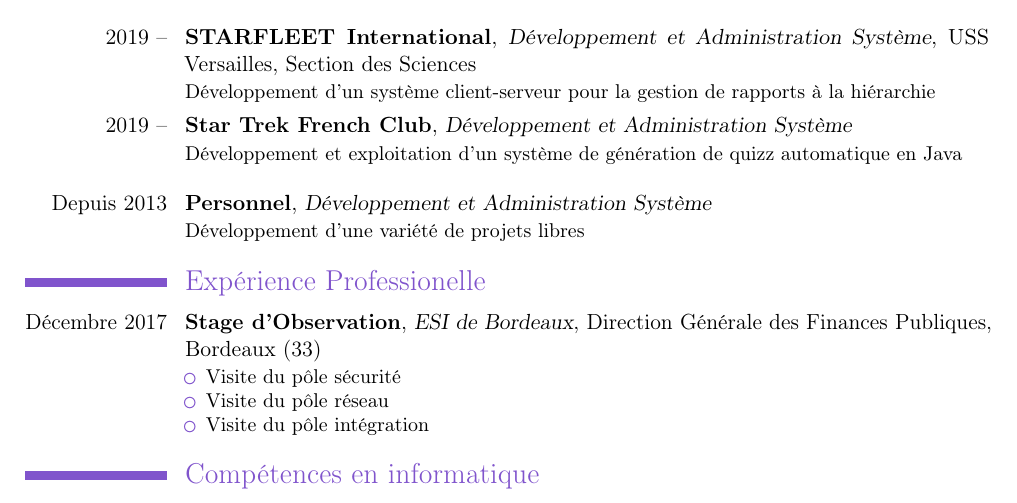
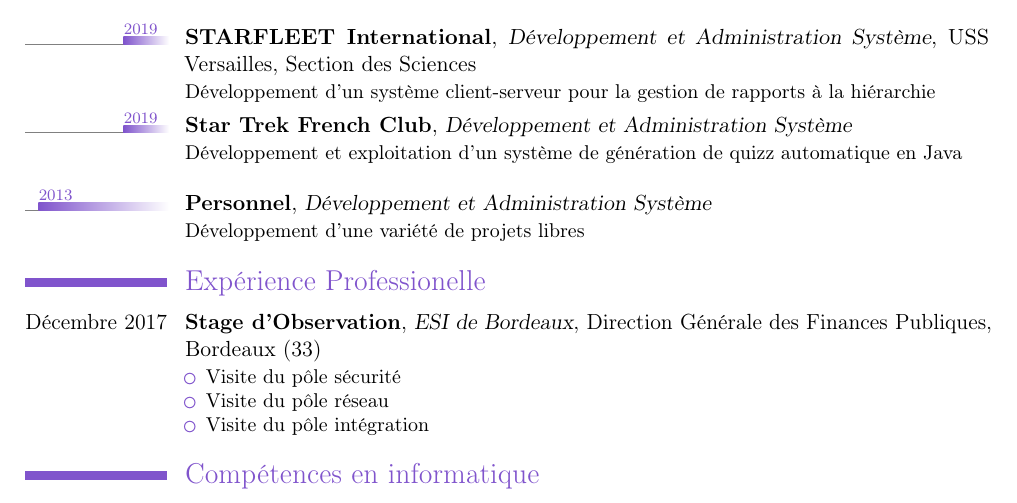
Before and after one commit to coco33920/cv, a LaTeX CV (cv_one_page_2020.tex): part of the page, cut so that both start at the same text. Compiled offline with pdfLaTeX.

Commit message:
Let's time-line-ing-this shall we?

```diff
--- a/cv_one_page_2020.tex
+++ b/cv_one_page_2020.tex
@@ -1,6 +1,7 @@
 \documentclass[11pt, a4paper]{moderncv}
 \moderncvtheme[purple]{classic}
 \usepackage[utf8]{inputenc}
+\usepackage{moderntimeline}
 \usepackage[top=1.1cm, bottom=1.1cm, left=2cm, right=2cm]{geometry}
 % Largeur de la colonne pour les dates
 \setlength{\hintscolumnwidth}{2.5cm}
@@ -22,8 +24,8 @@
 \section{Expérience en Développement}
-\cventry{2020 --}{Omega}{Développement}{}{}{Aide au Développement d'Omega, un OS Open Source de calculatrice \newline}
-\cventry{2019 --}{STARFLEET International}{Développement et Administration Système}{USS Versailles}{Section des Sciences}{Développement d'un système client-serveur pour la gestion de rapports à la hiérarchie}
-\cventry{2019 --}{Star Trek French Club}{Développement et Administration Système}{}{}{Développement et exploitation d'un système de génération de quizz automatique en Java \newline}
-\cventry{Depuis 2013}{Personnel}{Développement et Administration Système}{}{}{Développement d'une variété de projets libres}
+\tlcventry{2020}{0}{Omega}{Développement}{}{}{Aide au Développement d'Omega, un OS Open Source de calculatrice \newline}
+\tlcventry{2019}{0}{STARFLEET International}{Développement et Administration Système}{USS Versailles}{Section des Sciences}{Développement d'un système client-serveur pour la gestion de rapports à la hiérarchie}
+\tlcventry{2019}{0}{Star Trek French Club}{Développement et Administration Système}{}{}{Développement et exploitation d'un système de génération de quizz automatique en Java \newline}
+\tlcventry{2013}{0}{Personnel}{Développement et Administration Système}{}{}{Développement d'une variété de projets libres}
 \section{Expérience Professionelle}
 \cventry{Décembre 2017}{Stage d'Observation}{ESI de Bordeaux}{Direction Générale des Finances Publiques}{Bordeaux (33)}{
 \begin{itemize}
```
Also changed, not shown: cv_one_page_2020.pdf, cv_one_page_2020.tex (5 more changed lines).
